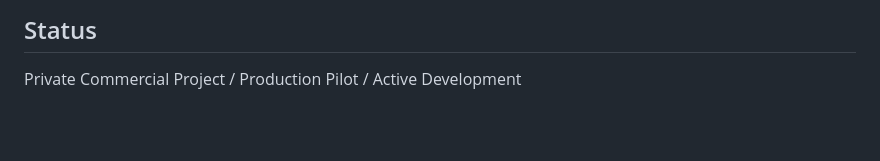
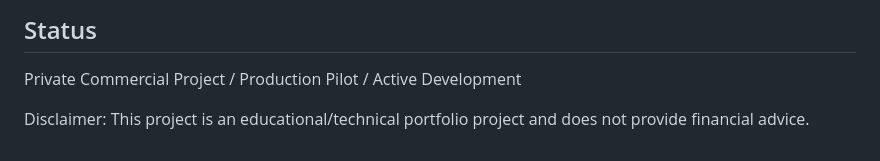
Before and after one commit to Enver0908/evr-bot, a Markdown page: README.md, the part around the change. Drawn GitHub-style; blank space fills up the shorter version.

```diff
--- a/README.md
+++ b/README.md
@@ -144,3 +144,5 @@ docker-compose logs -f
 
 ## Status
 Private Commercial Project / Production Pilot / Active Development
+
+Disclaimer: This project is an educational/technical portfolio project and does not provide financial advice.
```
